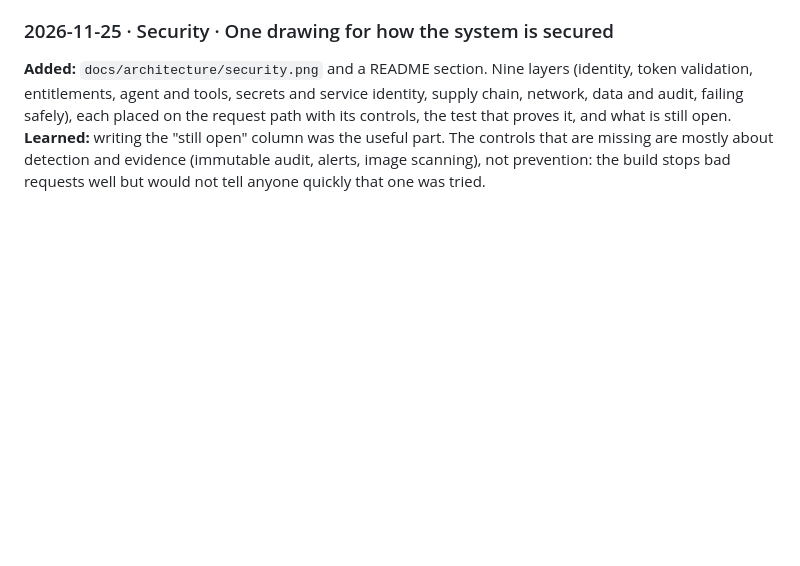
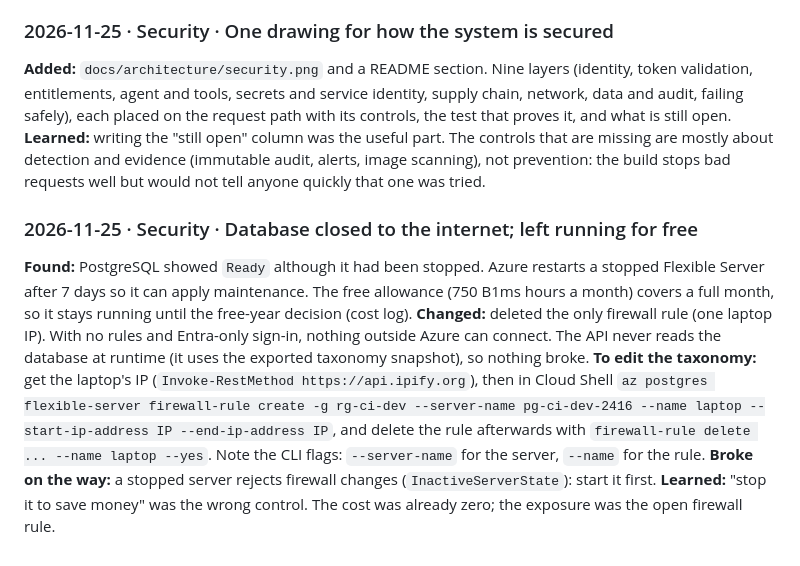
Before and after one commit to LNLugo/contract-intelligence, a Markdown page: docs/build-log.md, the part around the change. Drawn GitHub-style; blank space fills up the shorter version.

Commit message:
Close PostgreSQL firewall; keep server running within free hours

```diff
--- a/docs/build-log.md
+++ b/docs/build-log.md
@@ -336,3 +336,10 @@ One entry per working session. The entries where something broke are the most va
 ### 2026-11-25 · Security · One drawing for how the system is secured
 **Added:** `docs/architecture/security.png` and a README section. Nine layers (identity, token validation, entitlements, agent and tools, secrets and service identity, supply chain, network, data and audit, failing safely), each placed on the request path with its controls, the test that proves it, and what is still open.
 **Learned:** writing the "still open" column was the useful part. The controls that are missing are mostly about detection and evidence (immutable audit, alerts, image scanning), not prevention: the build stops bad requests well but would not tell anyone quickly that one was tried.
+
+### 2026-11-25 · Security · Database closed to the internet; left running for free
+**Found:** PostgreSQL showed `Ready` although it had been stopped. Azure restarts a stopped Flexible Server after 7 days so it can apply maintenance. The free allowance (750 B1ms hours a month) covers a full month, so it stays running until the free-year decision (cost log).
+**Changed:** deleted the only firewall rule (one laptop IP). With no rules and Entra-only sign-in, nothing outside Azure can connect. The API never reads the database at runtime (it uses the exported taxonomy snapshot), so nothing broke.
+**To edit the taxonomy:** get the laptop's IP (`Invoke-RestMethod https://api.ipify.org`), then in Cloud Shell `az postgres flexible-server firewall-rule create -g rg-ci-dev --server-name pg-ci-dev-2416 --name laptop --start-ip-address IP --end-ip-address IP`, and delete the rule afterwards with `firewall-rule delete ... --name laptop --yes`. Note the CLI flags: `--server-name` for the server, `--name` for the rule.
+**Broke on the way:** a stopped server rejects firewall changes (`InactiveServerState`): start it first.
+**Learned:** "stop it to save money" was the wrong control. The cost was already zero; the exposure was the open firewall rule.
```
Also changed, not shown: docs/cost-log.md (+2 -0 lines), docs/architecture/security.png.
